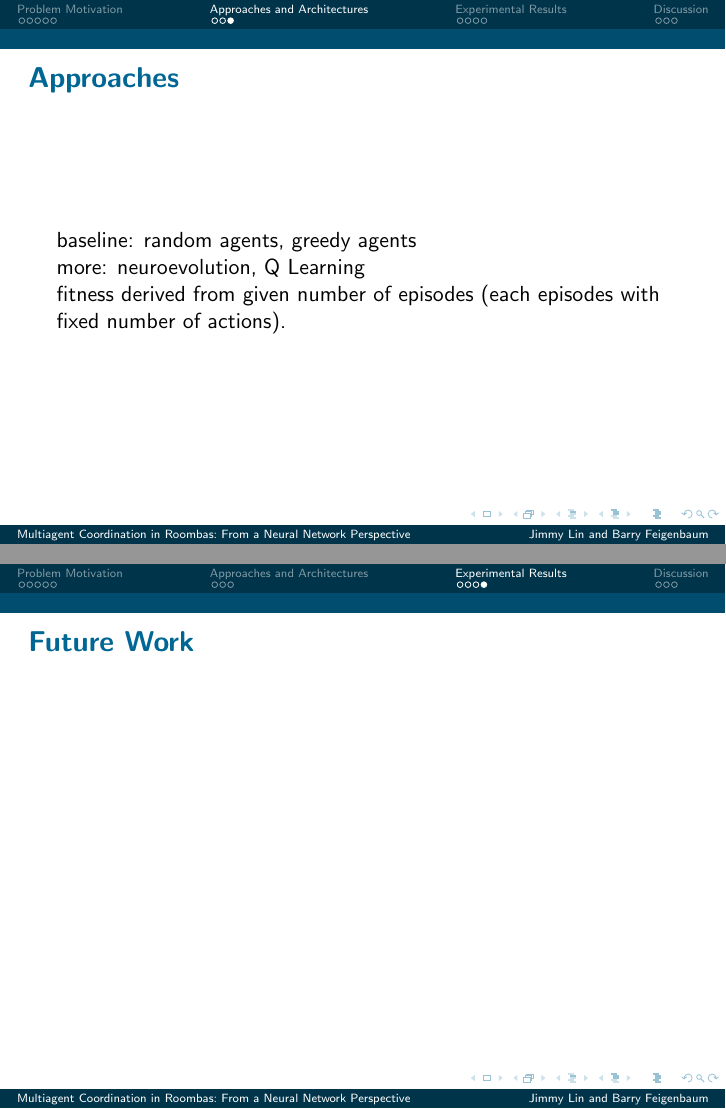
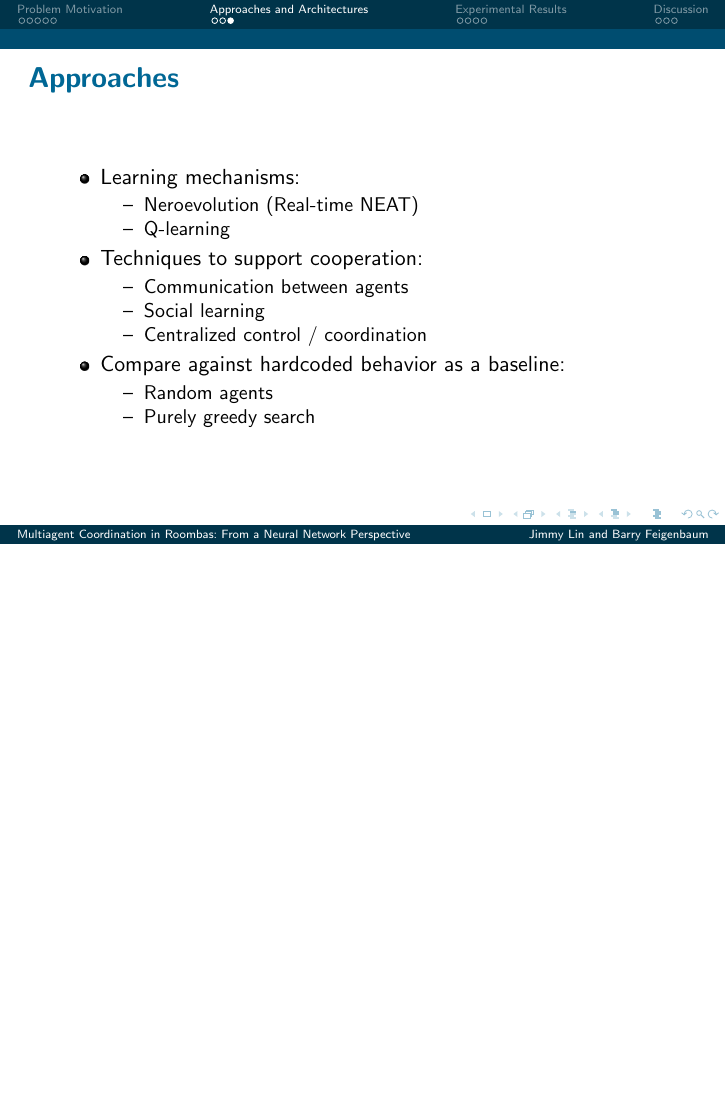
Before and after one commit to JimmyLin192/MultiagentSystem, LaTeX slides (project_talk/main.tex): pages 10 and 14 of 17 before the commit and page 10 of 17 after it, the two joined at a grey line, the shorter picture padded with empty space. Compiled offline with pdfLaTeX.

Commit message:
Expanded on aproachesand results sections.

```diff
--- a/project_talk/main.tex
+++ b/project_talk/main.tex
@@ -140,28 +140,57 @@
 
 \frame{
     \frametitle{Approaches}
-    baseline: random agents, greedy agents \\
-    more: neuroevolution, Q Learning \\
-    fitness derived from given number of episodes (each episodes with fixed
-    number of actions).
+    \begin{itemize}
+    \item Learning mechanisms:
+    	\begin{itemize}
+    	\item Neroevolution (Real-time NEAT)
+    	\item Q-learning
+    	\end{itemize}
+    \item Techniques to support cooperation:
+    	\begin{itemize}
+        \item Communication between agents
+        \item Social learning
+        \item Centralized control / coordination
+        \end{itemize}
+    \item Compare against hardcoded behavior as a baseline:
+    	\begin{itemize}
+    	\item Random agents
+    	\item Purely greedy search
+    	\end{itemize}
+    \end{itemize}
 }
 
 
 %%%%%%%%%%%%%%%%%%%%%%%%%%%%%%%%%%%%%%%%%%%%%%%%%%%%%%%%%%%%%%%%%%%%%%%%
 \section{Experimental Results}
+
 \frame{
     \frametitle{Results}
+	\begin{itemize}
+	\item Initial results are unexciting - agents don't learn
+	\item Roomba module needs considerable work just to be used as a baseline
+	\item Most of our effort has been spent getting the Roomba mod on track
+	\item A major issue is learning obstacle avoidance
+	\end{itemize}
+}
 
+\frame{
+    \frametitle{Unmodified Roomba Environment}
+	\begin{center}
+	    \includegraphics[height=7cm]{figs/roomba_learning_1000gen.png}
+	\end{center}
 }
 
 \frame{
     \frametitle{Conclusions}
-
+	\begin{itemize}
+	\item
+	\end{itemize}
 }
 
-\frame{
-    \frametitle{Future Work}
-}
+%\frame{
+%    \frametitle{Future Work}
+%}
 
 \section{Discussion}
 \frame{
```
Also changed, not shown: project_talk/figs/roomba_learning_1000gen.png (added).
